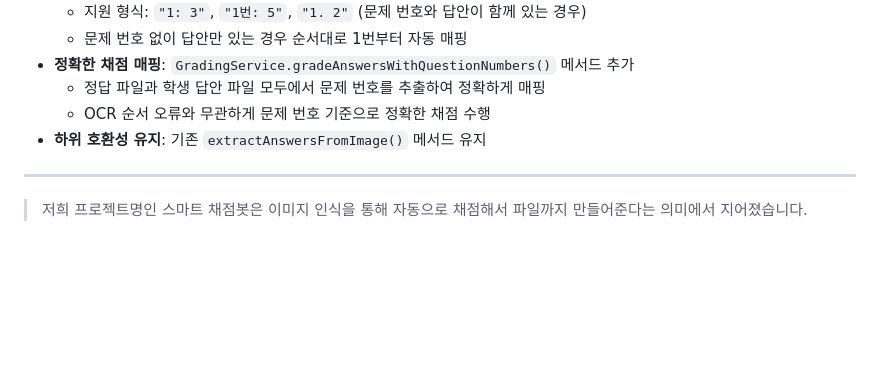
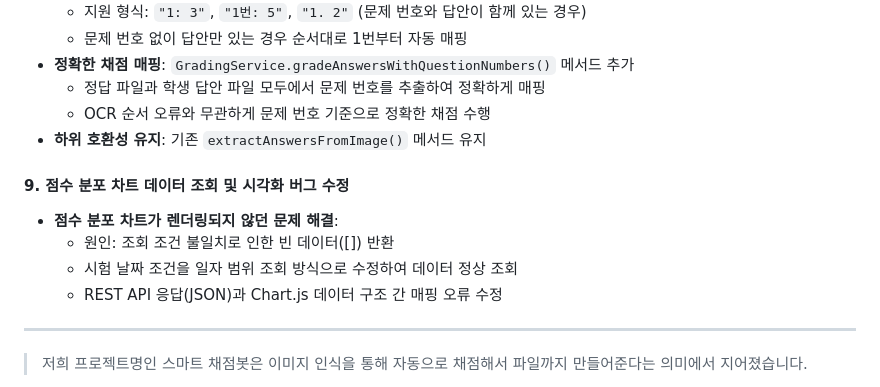
Before and after one commit to kny5579/SmartScoreBot, a Markdown page: README.md, the part around the change. Drawn GitHub-style; folded sections open; blank space fills up the shorter version.

Commit message:
docs: 수정사항 설명 추가

```diff
--- a/README.md
+++ b/README.md
@@ -49,6 +49,12 @@
   - 정답 파일과 학생 답안 파일 모두에서 문제 번호를 추출하여 정확하게 매핑
   - OCR 순서 오류와 무관하게 문제 번호 기준으로 정확한 채점 수행
 - **하위 호환성 유지**: 기존 `extractAnswersFromImage()` 메서드 유지
+
+#### 9. **점수 분포 차트 데이터 조회 및 시각화 버그 수정**
+- **점수 분포 차트가 렌더링되지 않던 문제 해결**:
+  - 원인: 조회 조건 불일치로 인한 빈 데이터([]) 반환
+  - 시험 날짜 조건을 일자 범위 조회 방식으로 수정하여 데이터 정상 조회
+  - REST API 응답(JSON)과 Chart.js 데이터 구조 간 매핑 오류 수정
 
 </details>
 
```
